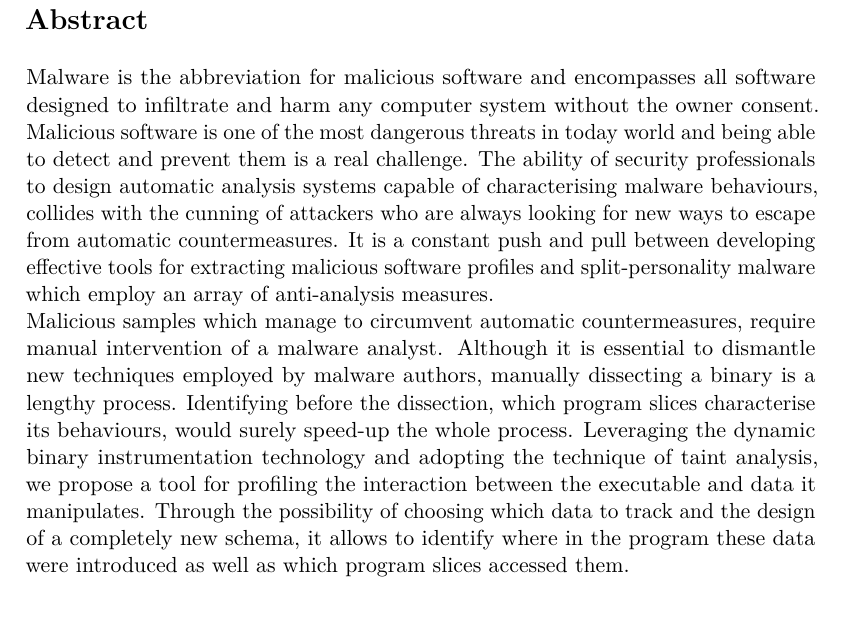
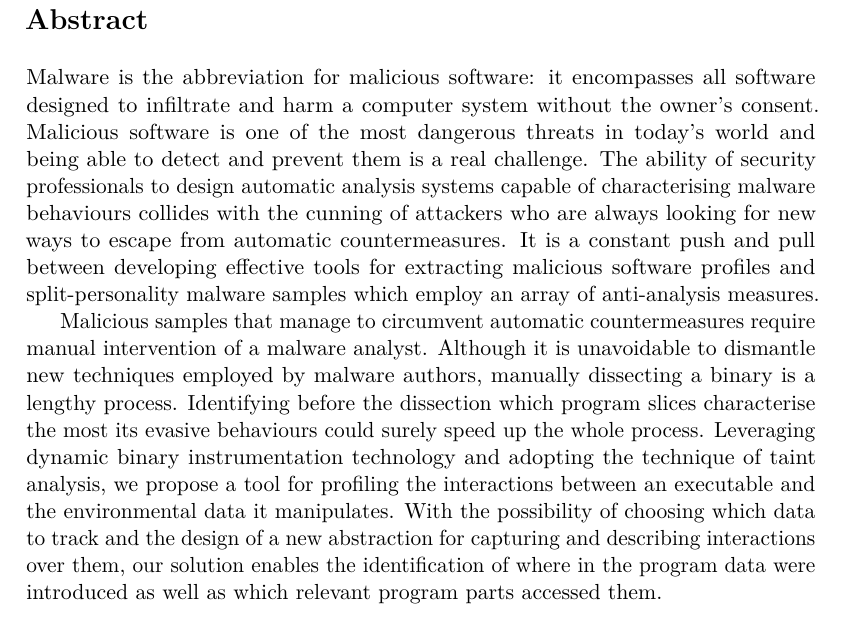
Before and after one commit to richichiare/master_thesis, a LaTeX thesis (master_thesis_riccardo_chiaretti.tex): part of page 5 of 88, cut so that both start at the same text. Compiled offline with pdfLaTeX.

Commit message:
Abstract revised

```diff
--- a/master_thesis_riccardo_chiaretti.tex
+++ b/master_thesis_riccardo_chiaretti.tex
@@ -80,8 +80,9 @@
 \dedication{Dedicated to to my parents and my brother, \\without their support I would never have achieved this goal.}
 
 \begin{abstract}
-Malware is the abbreviation for malicious software and encompasses all software designed to infiltrate and harm any computer system without the owner consent. Malicious software is one of the most dangerous threats in today world and being able to detect and prevent them is a real challenge. The ability of security professionals to design automatic analysis systems capable of characterising malware behaviours, collides with the cunning of attackers who are always looking for new ways to escape from automatic countermeasures. It is a constant push and pull between developing effective tools for extracting malicious software profiles and split-personality malware which employ an array of anti-analysis measures.\\
-Malicious samples which manage to circumvent automatic countermeasures, require manual intervention of a malware analyst. Although it is essential to dismantle new techniques employed by malware authors, manually dissecting a binary is a lengthy process. Identifying before the dissection, which program slices characterise its behaviours, would surely speed-up the whole process. Leveraging the dynamic binary instrumentation technology and adopting the technique of taint analysis, we propose a tool for profiling the interaction between the executable and data it manipulates. Through the possibility of choosing which data to track and the design of a completely new schema, it allows to identify where in the program these data were introduced as well as which program slices accessed them.
+Malware is the abbreviation for malicious software: it encompasses all software designed to infiltrate and harm a computer system without the owner's consent. Malicious software is one of the most dangerous threats in today's world and being able to detect and prevent them is a real challenge. The ability of security professionals to design automatic analysis systems capable of characterising malware behaviours collides with the cunning of attackers who are always looking for new ways to escape from automatic countermeasures. It is a constant push and pull between developing effective tools for extracting malicious software profiles and split-personality malware samples which employ an array of anti-analysis measures.
+
+Malicious samples that manage to circumvent automatic countermeasures require manual intervention of a malware analyst. Although it is unavoidable to dismantle new techniques employed by malware authors, manually dissecting a binary is a lengthy process. Identifying before the dissection which program slices characterise the most its evasive behaviours could surely speed up the whole process. Leveraging dynamic binary instrumentation technology and adopting the technique of taint analysis, we propose a tool for profiling the interactions between an executable and the environmental data it manipulates. With the possibility of choosing which data to track and the design of a new abstraction for capturing and describing interactions over them, our solution enables the identification of where in the program data were introduced as well as which relevant program parts accessed them.
 \end{abstract}
 
 \begin{acknowledgments}
```
